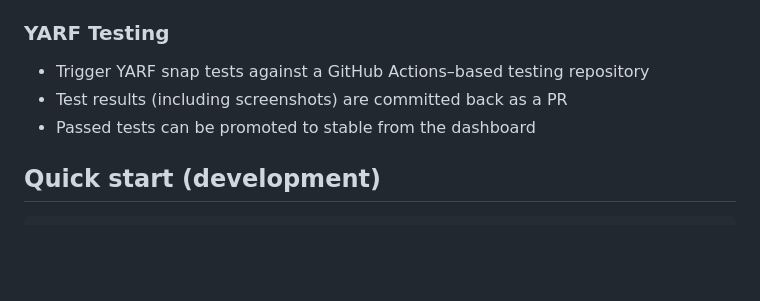
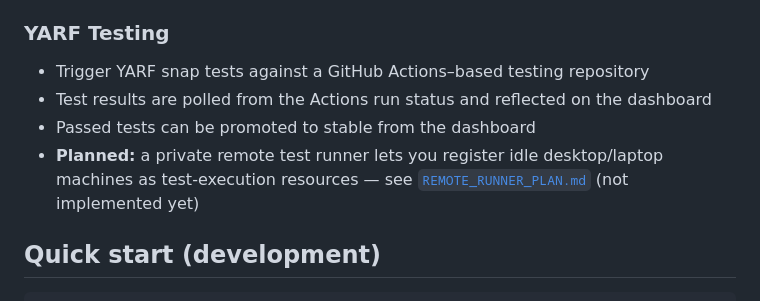
Before and after one commit to kenvandine/automated-ken, a Markdown page: README.md, the part around the change. Drawn GitHub-style; blank space fills up the shorter version.

```diff
--- a/README.md
+++ b/README.md
@@ -24,8 +24,9 @@ A pool of background agents runs continuously and reports live to the dashboard:
 
 ### YARF Testing
 - Trigger YARF snap tests against a GitHub Actions–based testing repository
-- Test results (including screenshots) are committed back as a PR
+- Test results are polled from the Actions run status and reflected on the dashboard
 - Passed tests can be promoted to stable from the dashboard
+- **Planned:** a private remote test runner lets you register idle desktop/laptop machines as test-execution resources — see [`REMOTE_RUNNER_PLAN.md`](REMOTE_RUNNER_PLAN.md) (not implemented yet)
 
 ## Quick start (development)
 
```
Also changed, not shown: GETTING_STARTED.md (+124 -2 lines).
